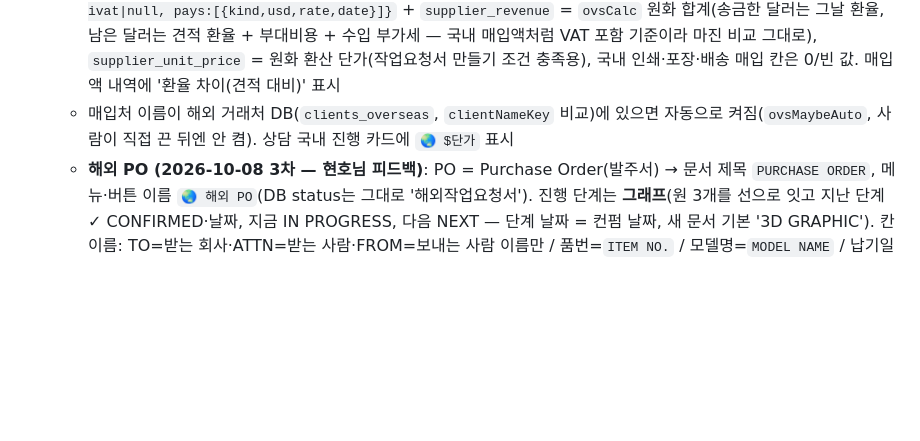
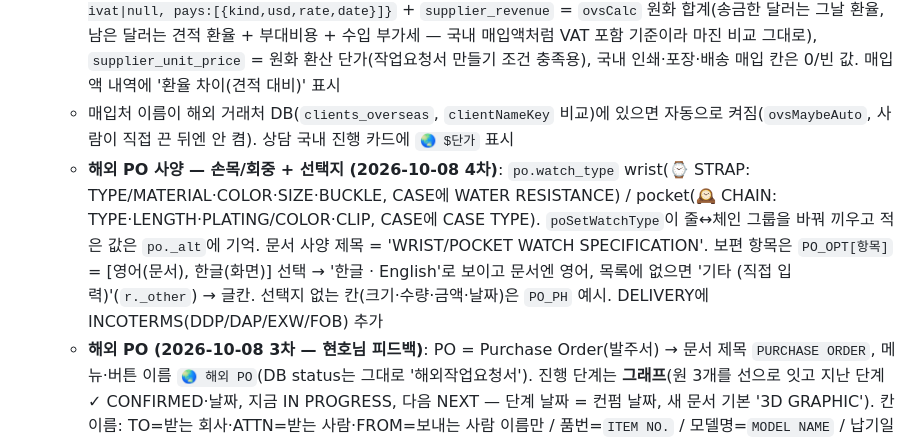
Before and after one commit to hyunhobbit-ops/klp-work-dashboard, a Markdown page: CLAUDE.md, the part around the change. GitHub-like rendering; blank space fills up the shorter version.

Commit message:
CLAUDE.md: 해외 PO 손목/회중·선택지
Co-Authored-By: Claude Opus 5.5 <noreply@anthropic.com>

```diff
--- a/CLAUDE.md
+++ b/CLAUDE.md
@@ -100,6 +100,7 @@
 - **해외 매입 (달러) — migration 059, 2026-10-08**: 매입처 카드 맨 위 `🌏 해외 매입` 체크(새로·편집 창 공통 `ovsBoxHtml(P)`, P = 'newProject'|'editProject', 상태 `_ovs[P]`). 켜면 국내용 단가·VAT·인쇄·포장·배송(`#{P}SupDom`)을 숨기고 달러 칸: 외화 단가·견적 환율(마지막 값 localStorage `ovs_rate`) / 부대비용 줄(국제 운송비·관세·통관·송금 수수료·국내 운송비·금형비·직접, 원 또는 $) / 수입 부가세(비우면 자동 10%) / 송금 기록 줄(선금·잔금·일괄·추가 × 달러·그날 환율·날짜 — 회차·비율은 그때그때, 잔금·일괄 버튼은 남은 금액 자동)
   - 저장: `projects_domestic.supplier_overseas` jsonb `{cur:'USD', unit, rate, extras:[{name,amt,cur}], ivat|null, pays:[{kind,usd,rate,date}]}` + `supplier_revenue` = `ovsCalc` 원화 합계(송금한 달러는 그날 환율, 남은 달러는 견적 환율 + 부대비용 + 수입 부가세 — 국내 매입액처럼 VAT 포함 기준이라 마진 비교 그대로), `supplier_unit_price` = 원화 환산 단가(작업요청서 만들기 조건 충족용), 국내 인쇄·포장·배송 매입 칸은 0/빈 값. 매입액 내역에 '환율 차이(견적 대비)' 표시
   - 매입처 이름이 해외 거래처 DB(`clients_overseas`, `clientNameKey` 비교)에 있으면 자동으로 켜짐(`ovsMaybeAuto`, 사람이 직접 끈 뒤엔 안 켬). 상담 국내 진행 카드에 `🌏 $단가` 표시
+  - **해외 PO 사양 — 손목/회중 + 선택지 (2026-10-08 4차)**: `po.watch_type` wrist(⌚ STRAP: TYPE/MATERIAL·COLOR·SIZE·BUCKLE, CASE에 WATER RESISTANCE) / pocket(🕰️ CHAIN: TYPE·LENGTH·PLATING/COLOR·CLIP, CASE에 CASE TYPE). `poSetWatchType`이 줄↔체인 그룹을 바꿔 끼우고 적은 값은 `po._alt`에 기억. 문서 사양 제목 = 'WRIST/POCKET WATCH SPECIFICATION'. 보편 항목은 `PO_OPT[항목]` = [영어(문서), 한글(화면)] 선택 → '한글 · English'로 보이고 문서엔 영어, 목록에 없으면 '기타 (직접 입력)'(`r._other`) → 글칸. 선택지 없는 칸(크기·수량·금액·날짜)은 `PO_PH` 예시. DELIVERY에 INCOTERMS(DDP/DAP/EXW/FOB) 추가
   - **해외 PO (2026-10-08 3차 — 현호님 피드백)**: PO = Purchase Order(발주서) → 문서 제목 `PURCHASE ORDER`, 메뉴·버튼 이름 `🌏 해외 PO`(DB status는 그대로 '해외작업요청서'). 진행 단계는 **그래프**(원 3개를 선으로 잇고 지난 단계 ✓ CONFIRMED·날짜, 지금 IN PROGRESS, 다음 NEXT — 단계 날짜 = 컨펌 날짜, 새 문서 기본 '3D GRAPHIC'). 칸 이름: TO=받는 회사·ATTN=받는 사람·FROM=보내는 사람 이름만 / 품번=`ITEM NO.` / 모델명=`MODEL NAME` / 납기일=`DELIVERY DATE`. SUMMARY 글은 한 줄씩 입력(`summary.lines [{t,hl}]`, Enter=다음 줄, ★ 강조=빨간 띠 굵게; 예전 `summary.notes`는 열 때 강조 줄로 옮김). 사양 기본 그룹을 시계 공장 기준으로 다시 짬(`poDefaultSpec`: CASE 7·DIAL 4·HANDS 2·MOVEMENT 3·STRAP 4·PACKAGING 4·QUANTITY 3·PRICE 4·DELIVERY 4·QC 2, 칸마다 예시 `PO_PH`), 줄마다 ★ 강조(`rows[].hl`), 새 문서는 '빈 항목 빼기' 기본 켬, 문서에선 **2단 그룹 카드**(왼쪽 단 채우고 오른쪽 단 → 넘치면 다음 쪽 `pack`)
   - **해외 작업요청서 (영문 Order Sheet, 2026-10-08)**: 문서 생성기 네 번째 모드 `🌏 해외 작업요청서`(`switchMode('po')`, 빨강 #E11D24). confirmations `status='해외작업요청서'`, 문서번호 `디확번호_E1…`/`POYYMMDD-N`, 값 전부 `extra`(= 전역 `po`: po_no·rev·date·to·attn·from(localStorage `po_from`)·model·stage(g3d/sample/order)+stage_dates·need_by/need_text·summary{imgs[{key,cap}],notes}·spec[{g,hl,rows[{k,v}]}]·hide_empty·files[{name,note}]·link·remarks·pages[{title,headline,file,notes,imgs}]), 사진은 `images_data.po {key:dataURL}`(1300px)
     - **디자인 = 디확·작지 결 (2026-10-08 개편, 현호님 요청)**: 머리 `OVERSEAS ORDER SHEET · WORK ORDER` + 로고·NO.·Rev·날짜, 빨강 그라데이션 줄, 진행 단계 3칸(지난 ✓ 베이지, 지금 빨강), 베이지 카드 2줄(TO·ATTN·FROM / STYLE·MODEL·REQUIRED BY), SUMMARY는 연회색 상자+빨강 이름표, 사양표·ARTWORK FILES·REMARKS는 둥근 표, 상세 페이지는 빨간 막대 제목+강조 상자+사진 카드, 쪽마다 검은 푸터(로고·영문 주소·PAGE n/N). 쪽 나눔은 `usable` 높이 계산
```
